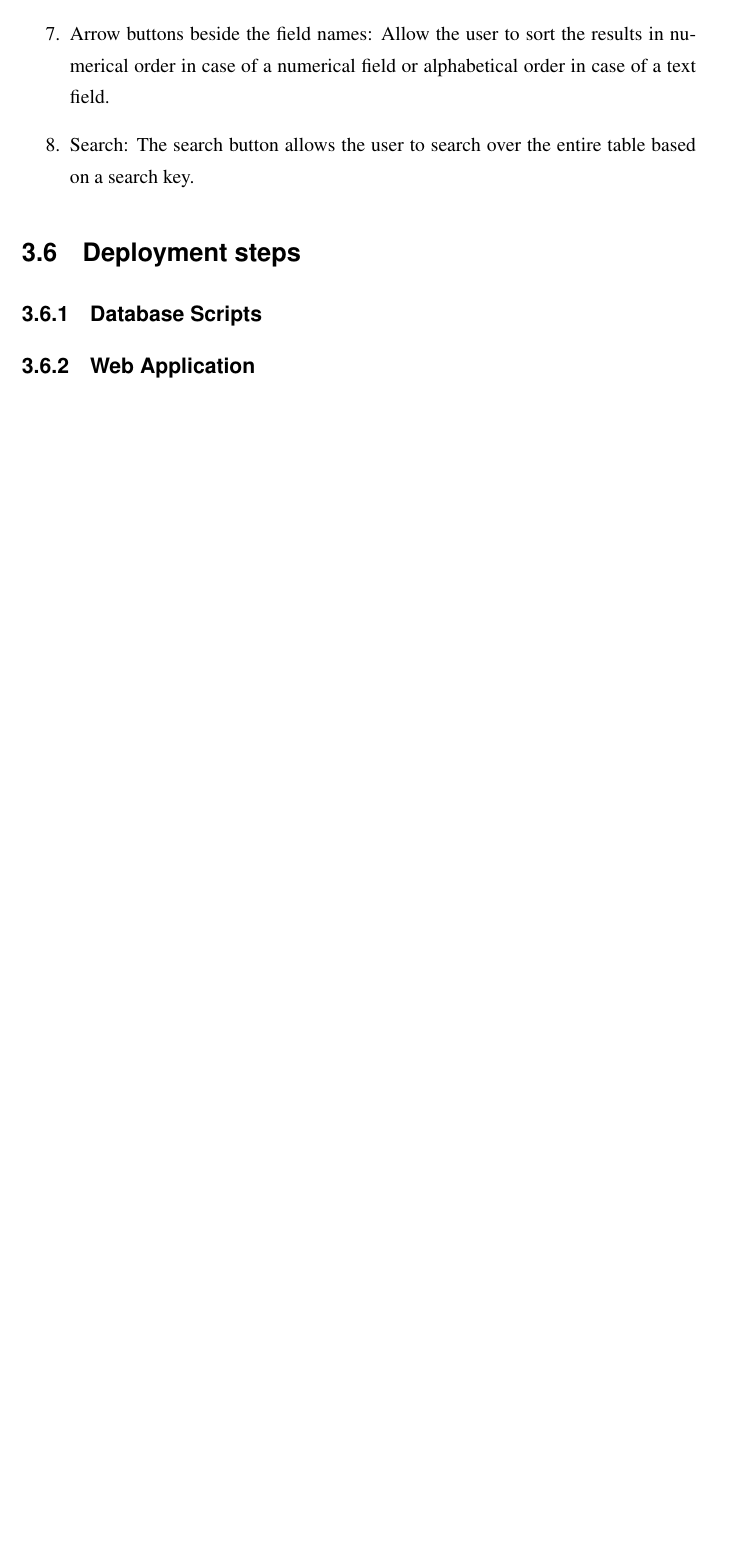
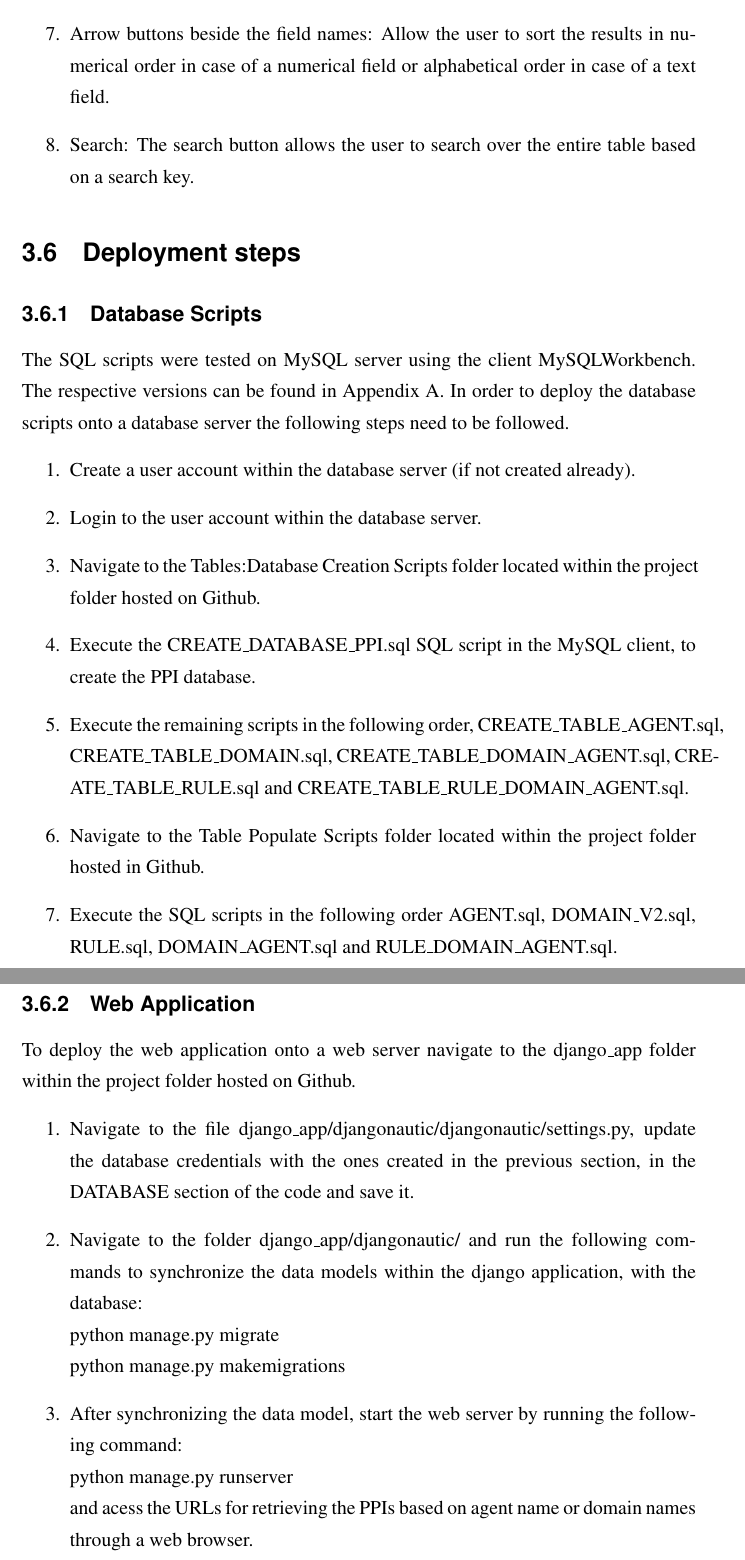
Before and after one commit to ayushdas/Thesis_Report, a LaTeX thesis (skeleton.tex): part of page 32 of 39 before the commit and two parts of pages 32 and 33 of 40 after it, the two joined at a grey line, cut so that both start at the same text, the shorter picture padded with empty space. Compiled offline with pdfLaTeX.

Commit message:
Completed Methodology

```diff
--- a/skeleton.tex
+++ b/skeleton.tex
@@ -464,8 +464,28 @@ The buttons in the user interface have been created with the help of the DataTab
 \end{enumerate}
 \section{Deployment steps}
 \subsection{Database Scripts}
+ The SQL scripts were tested on MySQL server using the client MySQLWorkbench. The respective versions can be found in Appendix A. In order to deploy the database scripts onto a database server the following steps need to be followed.
+ \begin{enumerate}
+ 	\item Create a user account within the database server (if not created already).
+ 	\item Login to the user account within the database server.
+ 	\item Navigate to the Tables:Database Creation Scripts folder located within the project folder hosted on Github.
+ 	\item Execute the CREATE\_DATABASE\_PPI.sql SQL script in the MySQL client, to create the PPI database.
+ 	\item Execute the remaining scripts in the following order, CREATE\_TABLE\_AGENT.sql, CREATE\_TABLE\_DOMAIN.sql, CREATE\_TABLE\_DOMAIN\_AGENT.sql, CREATE\_TABLE\_RULE.sql and CREATE\_TABLE\_RULE\_DOMAIN\_AGENT.sql.
+ 	\item Navigate to the Table Populate Scripts folder located within the project folder hosted in Github.
+ 	\item Execute the SQL scripts in the following order AGENT.sql, DOMAIN\_V2.sql, RULE.sql, DOMAIN\_AGENT.sql and RULE\_DOMAIN\_AGENT.sql.
+ \end{enumerate}
 \subsection{Web Application}
-
+To deploy the web application onto a web server navigate to the django\_app folder within the project folder hosted on Github.
+\begin{enumerate}
+	\item Navigate to the file django\_app/djangonautic/djangonautic/settings.py, update the database credentials with the ones created in the previous section, in the DATABASE section of the code and save it.
+	\item Navigate to the folder django\_app/djangonautic/ and run the following commands to synchronize the data models within the django application, with the database:\\
+	python manage.py migrate \\
+	python manage.py makemigrations
+	\item After synchronizing the data model, start the web server by running the following command:\\
+	python manage.py runserver\\
+	and acess the URLs for retrieving the PPIs based on agent name or domain names through a web browser.
+\end{enumerate}
+The web application was tested on the web browsers Safari, Google Chrome and Mozilla Firefox.
 \chapter{Results and Discussion}
 
 \chapter{Conclusions}
```
Also changed, not shown: skeleton.pdf, 4 other files.
